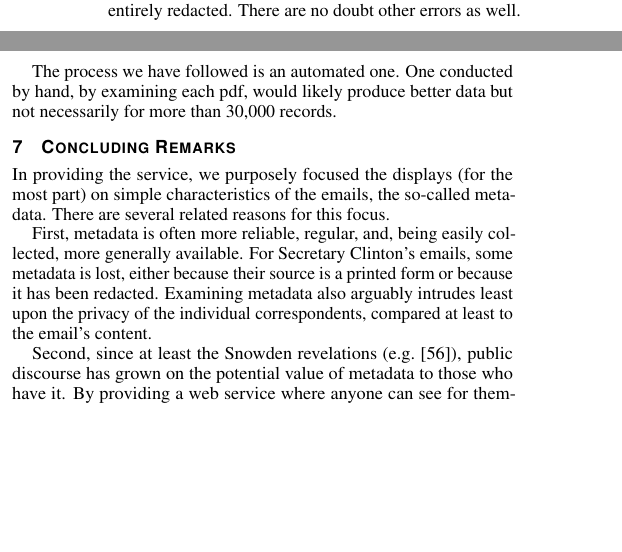
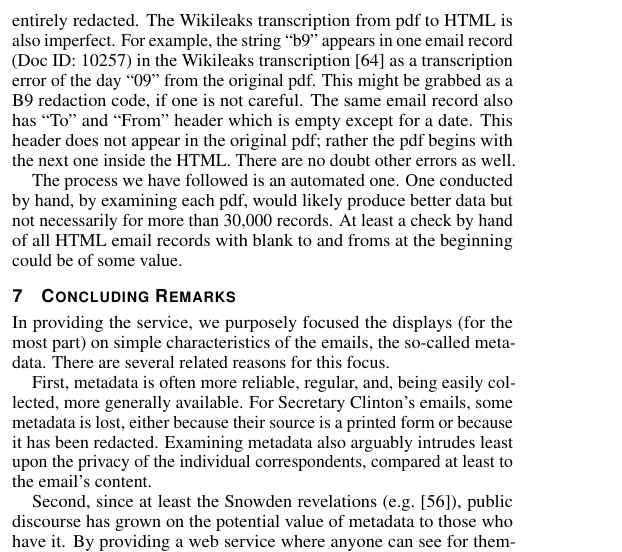
Before and after one commit to Salahub/Clinton-Emails, a LaTeX document (VAST_submission/vgtc_journal_latex/paper.tex): two parts of the columns of page 9 of 11 before the commit and part of one column of page 9 of 11 after it, the two joined at a grey line, cut at the place of the change, the shorter picture padded with empty space. Compiled offline with pdfLaTeX.

Commit message:
Added Wikileaks transcription error on b9

```diff
--- a/VAST_submission/vgtc_journal_latex/paper.tex
+++ b/VAST_submission/vgtc_journal_latex/paper.tex
@@ -566,9 +566,9 @@ As seen in Section~\ref{sect:youHaveNoMail} this was often sufficient to turn up
 
 We were surprised to see how often something contentious showed up with the Google search for the identified patches.   To check whether such a search would nearly always turn up something contentious, we randomly selected 10 combinations of months and years over the time period of the archive (a total of 60 possible combinations).  One of the combinations we turned up matched a patch we had identified ("Dec 2012"), the remaining did not.  The complete sample (and what we found for each) was as follows:  ``June 2011''  (pro forma cable from SECSTATE that State Dept. employees change their passwords), ``Nov 2010''  (U.S. Embassy Cables appear on Wikileaks; Clinton rejects suggestion by Huma Abedin to start using  a government email account),   ``Dec 2012'' (documented in Section~ref{sect:youHaveNoMail}), ``March 2009'' (Clinton hits reset button with Russia), ``May 2011'' (Clinton delivers remarks on GlobalFood Security), ``March 2011'' (Clinton rejects talks with Gaddafi's sons; P.J. Crowley forced to resign), ``May 2012'' (State Dept. investigating computer shipments to Iran), ``Dec 2011'' (Putin accuses Clinton of encouraging Russian protests), ``June 2012'' (Geneva I conference on Syria; Bill Clinton checked with State Dept. on paid speech to group with Tehran ties; State Dept. Trafficking in Persons report), and  ``Oct 2011'' (Iranian plot to kill Saudi ambassador, State Dept. cannot confirm Gaddafi's death).   None but ``Dec 2012'' have a connection to the Benghazi controversy though two mention email.
 
- We need to also point out that the extraction of data is always an opportunity for error to occur.   For example, we have already mentioned difficulties with processing email addresses that have been partially or entirely redacted.  There are no doubt other errors as well.
+ We need to also point out that the extraction of data is always an opportunity for error to occur.   For example, we have already mentioned difficulties with processing email addresses that have been partially or entirely redacted.  The Wikileaks transcription from pdf to HTML is also imperfect.  For example, the string ``b9''  appears in one email record (Doc ID: 10257) in the Wikileaks transcription\cite{errorWikileaks} as a transcription error of the day ``09'' from the original pdf.  This might be grabbed as a B9  redaction code, if one is not careful.  The same email record also has ``To'' and ``From'' header which is empty except for a date.  This header does not appear in the original pdf; rather the pdf begins with the next one inside the HTML.   There are no doubt other errors as well.
 
- The process we have followed is an automated one.  One conducted by hand, by examining each pdf, would likely produce better data but not necessarily for more than 30,000 records.
+ The process we have followed is an automated one.  One conducted by hand, by examining each pdf, would likely produce better data but not necessarily for more than 30,000 records.  At least a check by hand of all HTML email records with blank to and froms at the beginning could be of some value.
 
 \section{Concluding Remarks}
 In providing the service, we purposely focused the displays (for the most part) on simple characteristics of the emails, the so-called metadata.  There are several related reasons for this focus.
```
Also changed, not shown: VAST_submission/vgtc_journal_latex/paper.bbl, VAST_submission/vgtc_journal_latex/paper.pdf, 4 other files.
